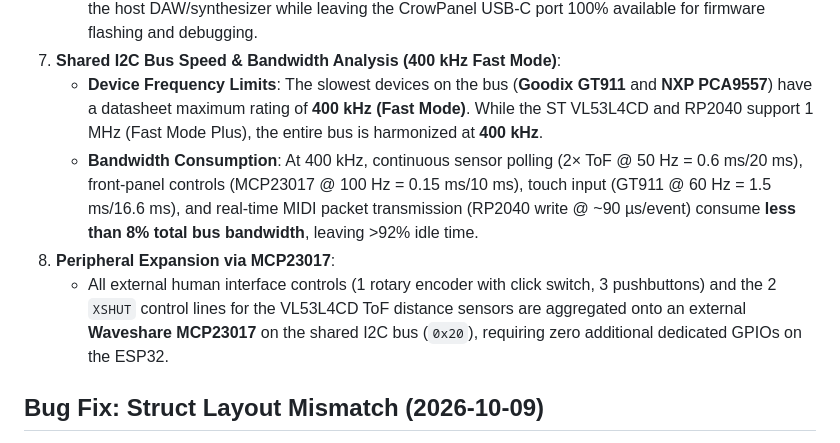
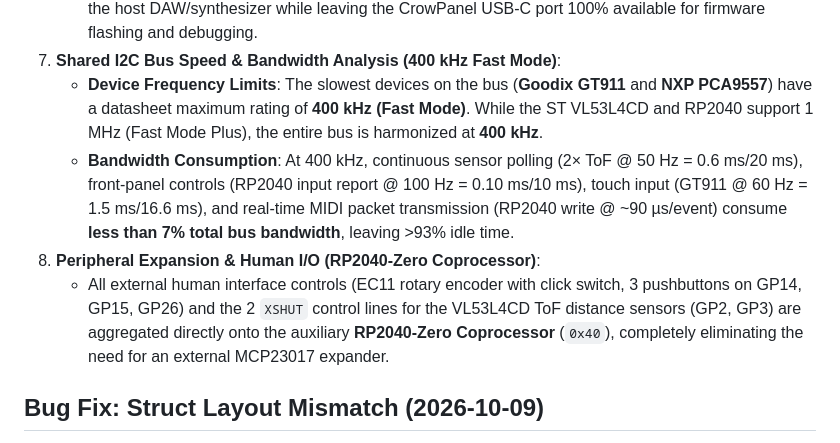
Before and after one commit to rdespres87/expressive-control, a Markdown page: docs/studies/elecrow_crowpanel_lcd_integration.md, the part around the change. Drawn GitHub-style.

Commit message:
docs: finalize MCP23017 elimination notes in hardware studies

```diff
--- a/docs/studies/elecrow_crowpanel_lcd_integration.md
+++ b/docs/studies/elecrow_crowpanel_lcd_integration.md
@@ -152,9 +152,9 @@ The firmware must be built with:
    - **Solution**: Native USB-MIDI is delegated to an auxiliary microcontroller (**Raspberry Pi RP2040-Zero** / **Seeed XIAO**) operating as an **I2C Target (Slave) at address `0x40`** on the shared 4-pin I2C bus (`SDA`=19, `SCL`=20). The RP2040 exposes a dedicated, plug-and-play USB-C MIDI device interface to the host DAW/synthesizer while leaving the CrowPanel USB-C port 100% available for firmware flashing and debugging.
 7. **Shared I2C Bus Speed & Bandwidth Analysis (400 kHz Fast Mode)**:
    - **Device Frequency Limits**: The slowest devices on the bus (**Goodix GT911** and **NXP PCA9557**) have a datasheet maximum rating of **400 kHz (Fast Mode)**. While the ST VL53L4CD and RP2040 support 1 MHz (Fast Mode Plus), the entire bus is harmonized at **400 kHz**.
-   - **Bandwidth Consumption**: At 400 kHz, continuous sensor polling (2× ToF @ 50 Hz = 0.6 ms/20 ms), front-panel controls (MCP23017 @ 100 Hz = 0.15 ms/10 ms), touch input (GT911 @ 60 Hz = 1.5 ms/16.6 ms), and real-time MIDI packet transmission (RP2040 write @ ~90 µs/event) consume **less than 8% total bus bandwidth**, leaving >92% idle time.
-8. **Peripheral Expansion via MCP23017**:
-   - All external human interface controls (1 rotary encoder with click switch, 3 pushbuttons) and the 2 `XSHUT` control lines for the VL53L4CD ToF distance sensors are aggregated onto an external **Waveshare MCP23017** on the shared I2C bus (`0x20`), requiring zero additional dedicated GPIOs on the ESP32.
+   - **Bandwidth Consumption**: At 400 kHz, continuous sensor polling (2× ToF @ 50 Hz = 0.6 ms/20 ms), front-panel controls (RP2040 input report @ 100 Hz = 0.10 ms/10 ms), touch input (GT911 @ 60 Hz = 1.5 ms/16.6 ms), and real-time MIDI packet transmission (RP2040 write @ ~90 µs/event) consume **less than 7% total bus bandwidth**, leaving >93% idle time.
+8. **Peripheral Expansion & Human I/O (RP2040-Zero Coprocessor)**:
+   - All external human interface controls (EC11 rotary encoder with click switch, 3 pushbuttons on GP14, GP15, GP26) and the 2 `XSHUT` control lines for the VL53L4CD ToF distance sensors (GP2, GP3) are aggregated directly onto the auxiliary **RP2040-Zero Coprocessor** (`0x40`), completely eliminating the need for an external MCP23017 expander.
 
 ## Bug Fix: Struct Layout Mismatch (2026-10-09)
 
```
Also changed, not shown: docs/studies/hardware_netlist.md (+2 -3 lines).
